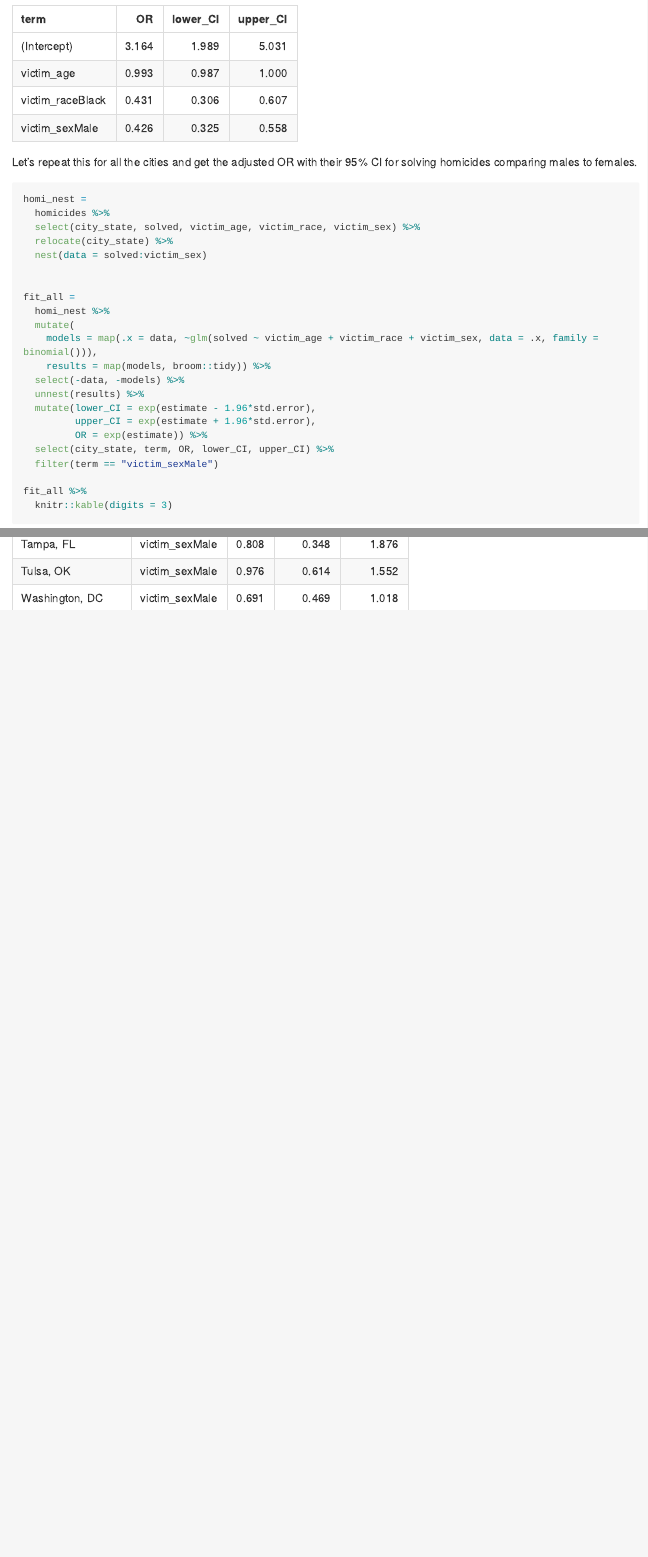
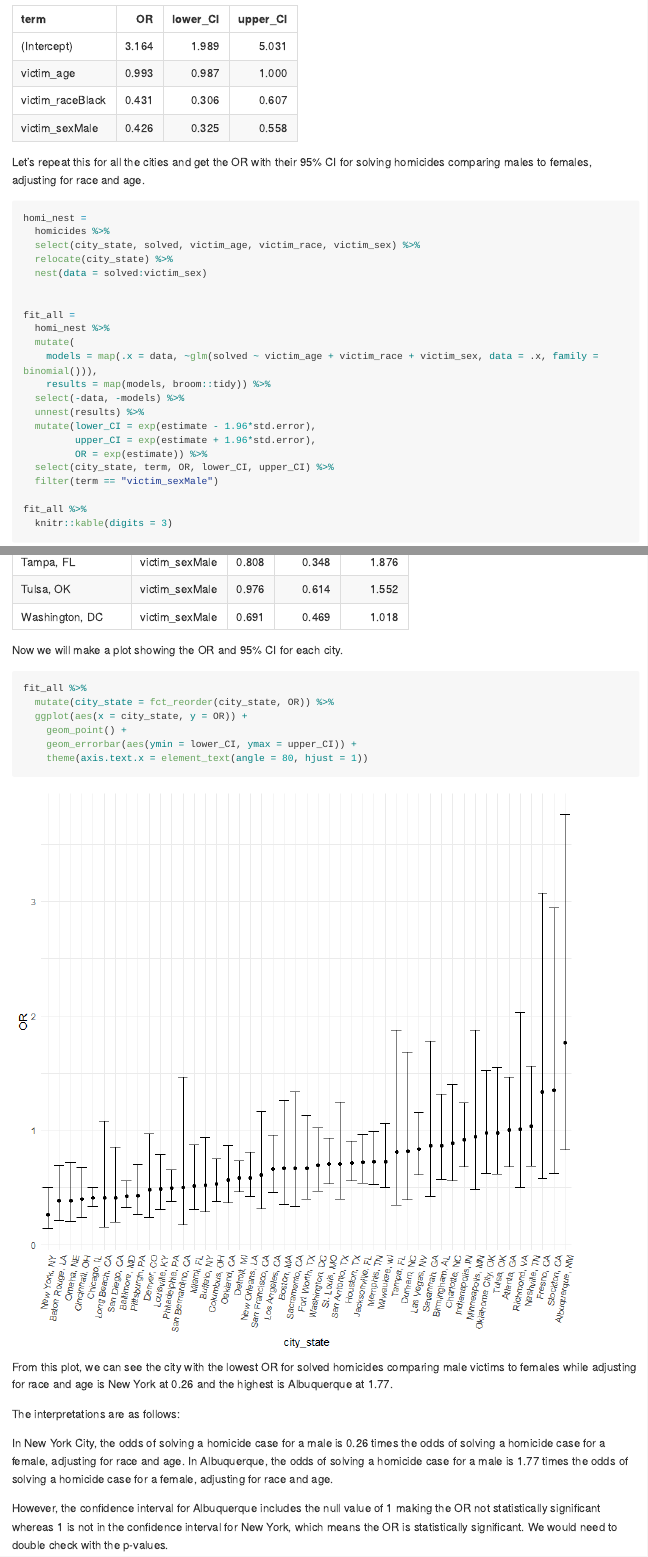
Before and after one commit to amv2204/p8105_hw6_amv2204, an R Markdown document (p8105_hw6_amv2204.Rmd): the page in a window 1100 px wide, from 2500 px down, and a second part further down, joined at a grey line. The pictures show the output file p8105_hw6_amv2204.md that the author committed with the source, drawn offline in the style of GitHub; long lines of code are wrapped.

Commit message:
Finished Problem 2 - plot and interpretation for all cities

````diff
--- a/p8105_hw6_amv2204.Rmd
+++ b/p8105_hw6_amv2204.Rmd
@@ -94,7 +94,7 @@ fit_balt %>%
 
 ```
 
-Let's repeat this for all the cities and get the adjusted OR with their 95% CI for solving homicides comparing males to females.
+Let's repeat this for all the cities and get the OR with their 95% CI for solving homicides comparing males to females, adjusting for race and age.
 
 ```{r}
 homi_nest =
@@ -120,5 +120,25 @@ fit_all =
 fit_all %>%
   knitr::kable(digits = 3)
 
+```
+
+Now we will make a plot showing the OR and 95% CI for each city.
+
+```{r}
+
+fit_all %>%
+  mutate(city_state = fct_reorder(city_state, OR)) %>%
+  ggplot(aes(x = city_state, y = OR)) +
+    geom_point() +
+    geom_errorbar(aes(ymin = lower_CI, ymax = upper_CI)) +
+    theme(axis.text.x = element_text(angle = 80, hjust = 1))
 
 ```
+
+From this plot, we can see the city with the lowest OR for solved homicides comparing male victims to females while adjusting for race and age is New York at 0.26 and the highest is Albuquerque at 1.77.
+
+The interpretations are as follows:
+
+In New York City, the odds of solving a homicide case for a male is 0.26 times the odds of solving a homicide case for a female, adjusting for race and age. In Albuquerque, the odds of solving a homicide case for a male is 1.77 times the odds of solving a homicide case for a female, adjusting for race and age.
+
+However, the confidence interval for Albuquerque includes the null value of 1 making the OR not statistically significant whereas 1 is not in the confidence interval for New York, which means the OR is statistically significant. We would need to double check with the p-values.
````
Also changed, not shown: p8105_hw6_amv2204.md, p8105_hw6_amv2204_files/figure-gfm/unnamed-chunk-5-1.png (added), p8105_hw6_amv2204.Rmd (6 more changed lines).
